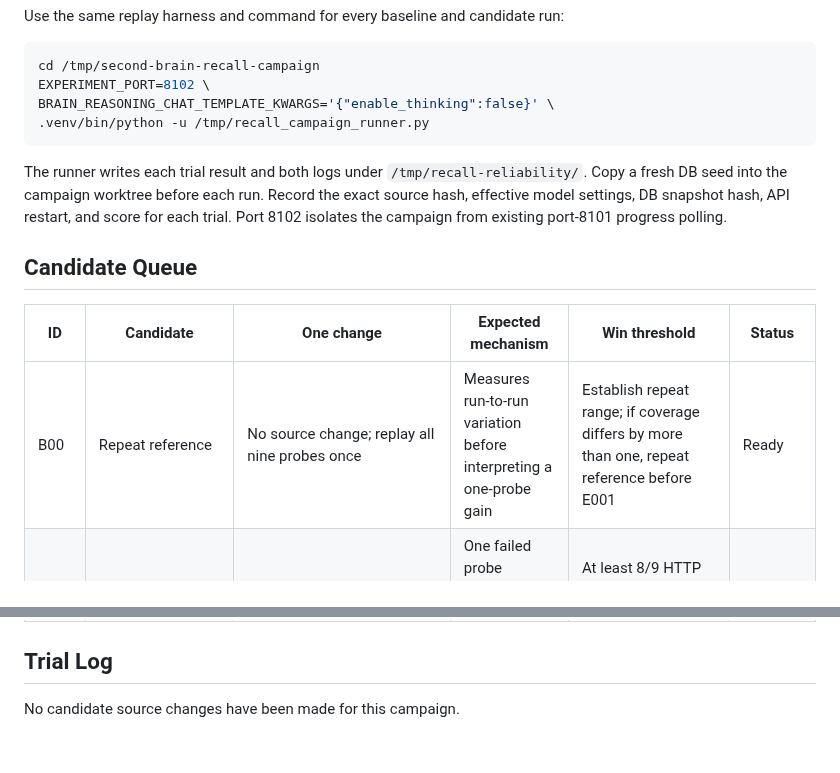
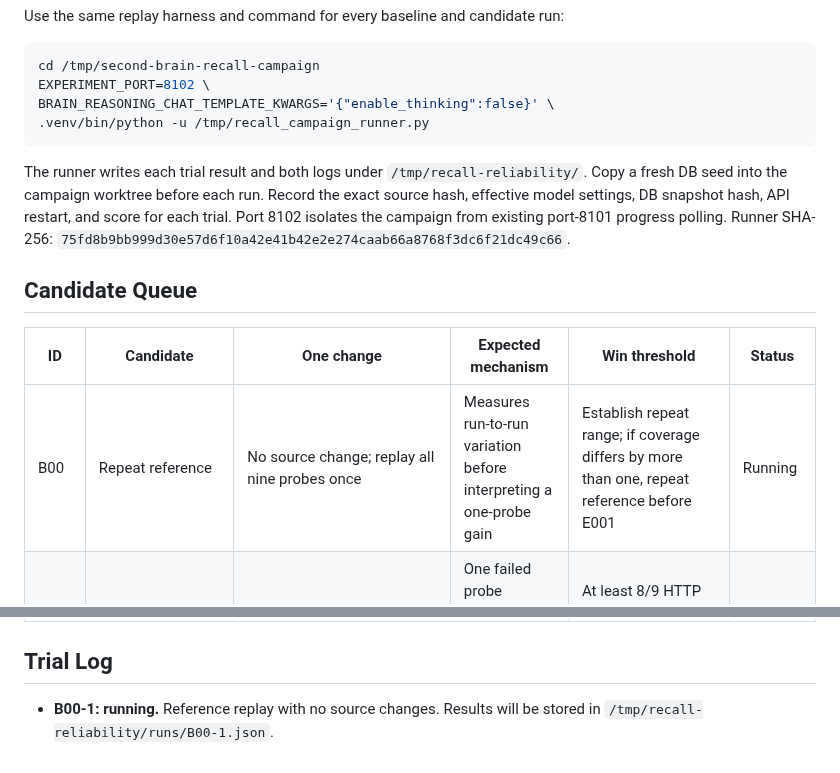
Before and after one commit to alennartz/second-brain, a Markdown page: experiments/RECALL_RELIABILITY.md, 2 parts joined by grey strips. Rendered like a GitHub page.

Commit message:
docs: start recall baseline repeat

````diff
--- a/experiments/RECALL_RELIABILITY.md
+++ b/experiments/RECALL_RELIABILITY.md
@@ -64,13 +64,13 @@ BRAIN_REASONING_CHAT_TEMPLATE_KWARGS='{"enable_thinking":false}' \
 .venv/bin/python -u /tmp/recall_campaign_runner.py
 ```
 
-The runner writes each trial result and both logs under `/tmp/recall-reliability/`. Copy a fresh DB seed into the campaign worktree before each run. Record the exact source hash, effective model settings, DB snapshot hash, API restart, and score for each trial. Port 8102 isolates the campaign from existing port-8101 progress polling.
+The runner writes each trial result and both logs under `/tmp/recall-reliability/`. Copy a fresh DB seed into the campaign worktree before each run. Record the exact source hash, effective model settings, DB snapshot hash, API restart, and score for each trial. Port 8102 isolates the campaign from existing port-8101 progress polling. Runner SHA-256: `75fd8b9bb999d30e57d6f10a42e41b42e2e274caab66a8768f3dc6f21dc49c66`.
 
 ## Candidate Queue
 
 | ID | Candidate | One change | Expected mechanism | Win threshold | Status |
 |---|---|---|---|---|---|
-| B00 | Repeat reference | No source change; replay all nine probes once | Measures run-to-run variation before interpreting a one-probe gain | Establish repeat range; if coverage differs by more than one, repeat reference before E001 | Ready |
+| B00 | Repeat reference | No source change; replay all nine probes once | Measures run-to-run variation before interpreting a one-probe gain | Establish repeat range; if coverage differs by more than one, repeat reference before E001 | Running |
 | E001 | Raise total tool-call cap | `RECALL_TOOL_CALL_LIMIT`: 8 → 9 | One failed probe attempted a ninth call; permitting that call can let the agent finish | At least 8/9 HTTP 200 and context coverage ≥7/9; no new failure or quality veto; p95 <39.5s | Queued after B00 |
 | E002 | Stop on duplicate/skipped tool result | Add one system-prompt instruction to finalize immediately after a duplicate/skipped tool result | The failed budget probe repeated a node read before attempting another tool | Reduce tool-budget failures by ≥1 with no loss of context coverage or other successful probes | Queued; test only if E001 leaves this failure mode |
 | E003 | Make final JSON requirement explicit on every path | Replace the final-output prompt sentence with a shorter rule that requires complete JSON even when evidence is absent | One probe returned a 17-character non-JSON response after search | Reduce no-JSON failures by ≥1; retain context coverage and citation grounding | Queued if no-JSON failure remains |
@@ -80,4 +80,4 @@ The runner writes each trial result and both logs under `/tmp/recall-reliability
 
 ## Trial Log
 
-No candidate source changes have been made for this campaign.
+- **B00-1: running.** Reference replay with no source changes. Results will be stored in `/tmp/recall-reliability/runs/B00-1.json`.
````
